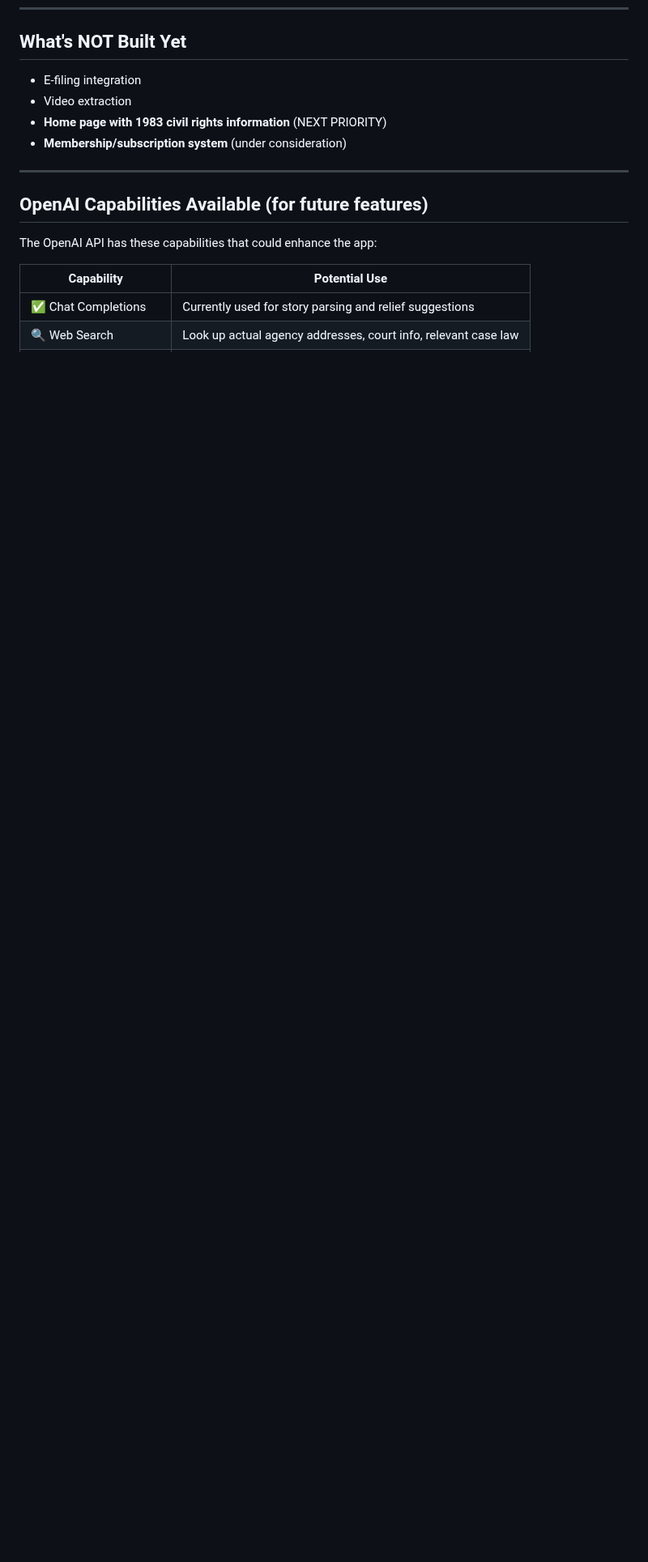
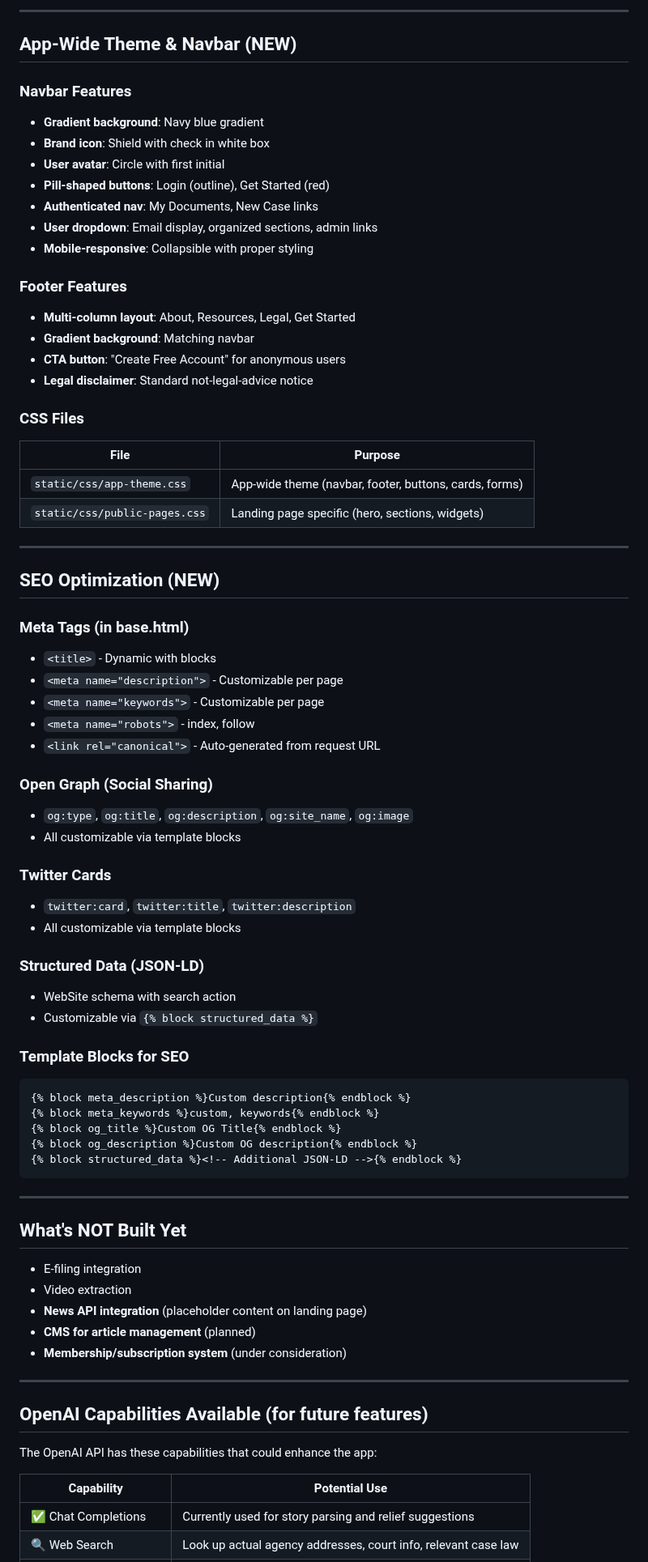
Before and after one commit to LaylaAddi/1983-law, a Markdown page: HANDOFF.md, the part around one of its changes. Shown at 81% size. GitHub-like rendering; blank space fills up the shorter version.

````diff
--- a/HANDOFF.md
+++ b/HANDOFF.md
@@ -1410,8 +1455,68 @@ When attorneys become involved:
+---
+
+## App-Wide Theme & Navbar (NEW)
+
+### Navbar Features
+- **Gradient background**: Navy blue gradient
+- **Brand icon**: Shield with check in white box
+- **User avatar**: Circle with first initial
+- **Pill-shaped buttons**: Login (outline), Get Started (red)
+- **Authenticated nav**: My Documents, New Case links
+- **User dropdown**: Email display, organized sections, admin links
+- **Mobile-responsive**: Collapsible with proper styling
+
+### Footer Features
+- **Multi-column layout**: About, Resources, Legal, Get Started
+- **Gradient background**: Matching navbar
+- **CTA button**: "Create Free Account" for anonymous users
+- **Legal disclaimer**: Standard not-legal-advice notice
+
+### CSS Files
+| File | Purpose |
+|------|---------|
+| `static/css/app-theme.css` | App-wide theme (navbar, footer, buttons, cards, forms) |
+| `static/css/public-pages.css` | Landing page specific (hero, sections, widgets) |
+
+---
+
+## SEO Optimization (NEW)
+
+### Meta Tags (in base.html)
+- `<title>` - Dynamic with blocks
+- `<meta name="description">` - Customizable per page
+- `<meta name="keywords">` - Customizable per page
+- `<meta name="robots">` - index, follow
+- `<link rel="canonical">` - Auto-generated from request URL
+
+### Open Graph (Social Sharing)
+- `og:type`, `og:title`, `og:description`, `og:site_name`, `og:image`
+- All customizable via template blocks
+
+### Twitter Cards
+- `twitter:card`, `twitter:title`, `twitter:description`
+- All customizable via template blocks
+
+### Structured Data (JSON-LD)
+- WebSite schema with search action
+- Customizable via `{% block structured_data %}`
+
+### Template Blocks for SEO
+```django
+{% block meta_description %}Custom description{% endblock %}
+{% block meta_keywords %}custom, keywords{% endblock %}
+{% block og_title %}Custom OG Title{% endblock %}
+{% block og_description %}Custom OG description{% endblock %}
+{% block structured_data %}<!-- Additional JSON-LD -->{% endblock %}
+```
+
+---
+
 ## What's NOT Built Yet
 
 - E-filing integration
 - Video extraction
-- **Home page with 1983 civil rights information** (NEXT PRIORITY)
+- **News API integration** (placeholder content on landing page)
+- **CMS for article management** (planned)
 - **Membership/subscription system** (under consideration)
 
 ---
````
Also changed, not shown: other parts of HANDOFF.md (+69 -9 lines).
